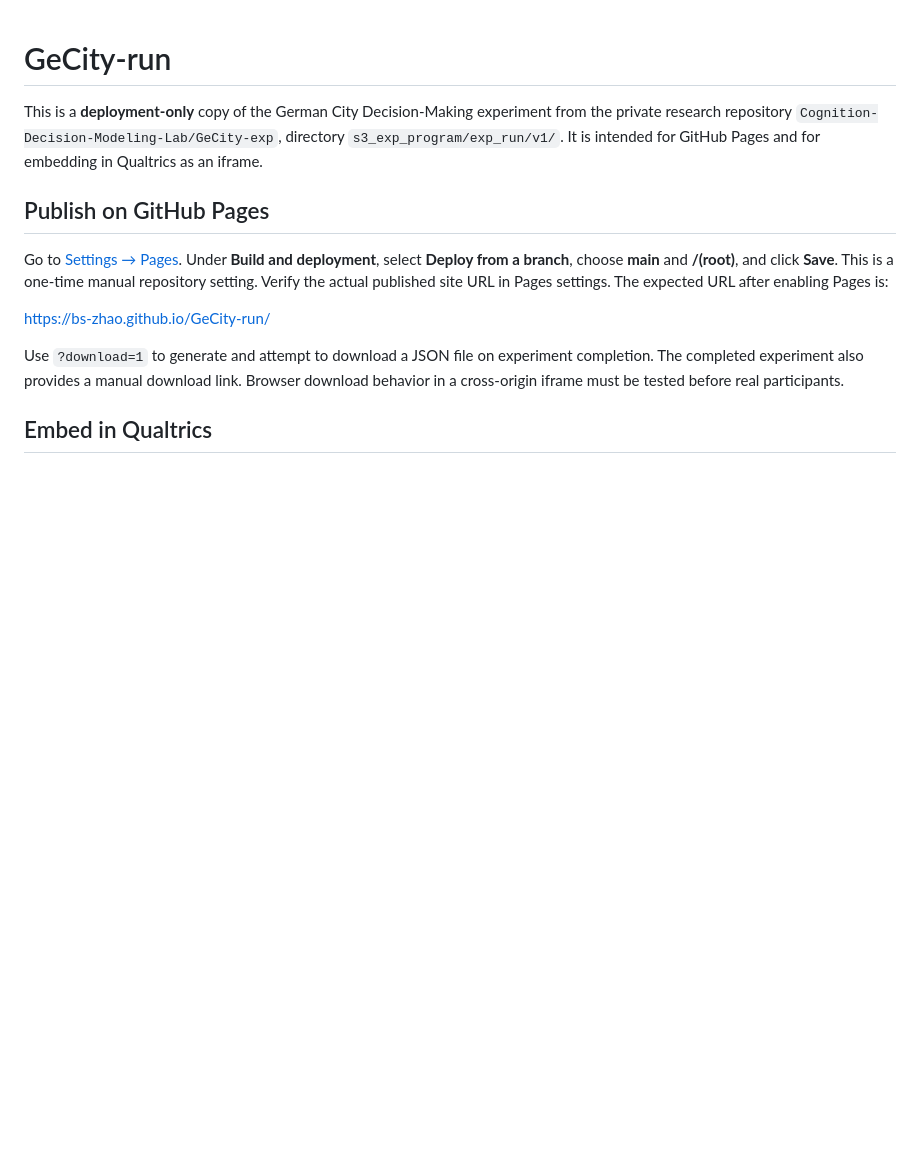
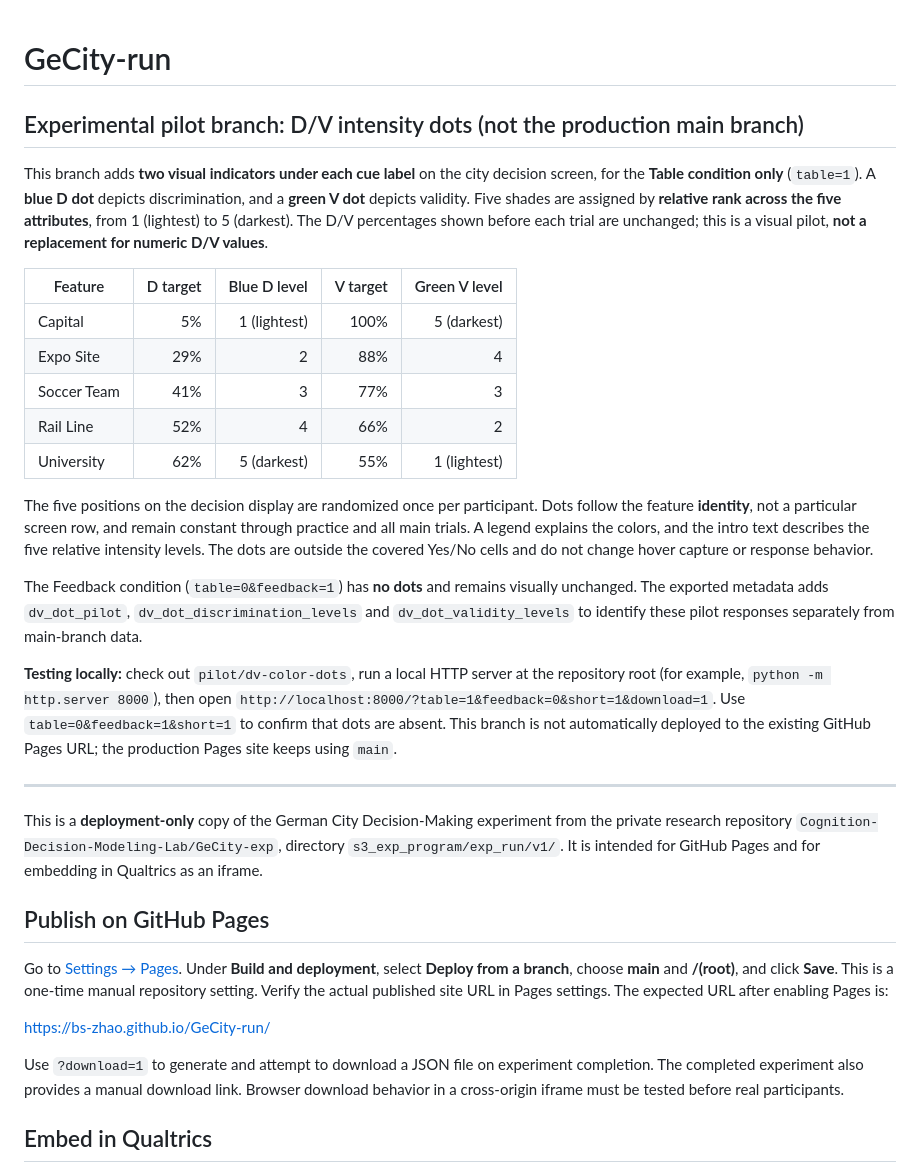
Before and after one commit to bs-zhao/GeCity-run, a Markdown page: README.md, the part around the change. Rendered like a GitHub page; blank space fills up the shorter version.

Commit message:
Document isolated five-level blue D and green V indicator pilot and local testing

```diff
--- a/README.md
+++ b/README.md
@@ -1,4 +1,43 @@
 # GeCity-run
+
+## Experimental pilot branch: D/V intensity dots (not the production main branch)
+
+This branch adds **two visual indicators under each cue label** on the city decision screen,
+for the **Table condition only** (`table=1`). A **blue D dot** depicts discrimination,
+and a **green V dot** depicts validity. Five shades are assigned by **relative rank
+across the five attributes**, from 1 (lightest) to 5 (darkest). The D/V
+percentages shown before each trial are unchanged; this is a visual pilot,
+**not a replacement for numeric D/V values**.
+
+| Feature | D target | Blue D level | V target | Green V level |
+| --- | ---: | ---: | ---: | ---: |
+| Capital | 5% | 1 (lightest) | 100% | 5 (darkest) |
+| Expo Site | 29% | 2 | 88% | 4 |
+| Soccer Team | 41% | 3 | 77% | 3 |
+| Rail Line | 52% | 4 | 66% | 2 |
+| University | 62% | 5 (darkest) | 55% | 1 (lightest) |
+
+The five positions on the decision display are randomized once per participant.
+Dots follow the feature **identity**, not a particular screen row, and remain
+constant through practice and all main trials. A legend explains the colors,
+and the intro text describes the five relative intensity levels. The dots
+are outside the covered Yes/No cells and do not change hover capture or
+response behavior.
+
+The Feedback condition (`table=0&feedback=1`) has **no dots** and remains
+visually unchanged. The exported metadata adds `dv_dot_pilot`,
+`dv_dot_discrimination_levels` and `dv_dot_validity_levels` to identify
+these pilot responses separately from main-branch data.
+
+**Testing locally:** check out `pilot/dv-color-dots`, run a local HTTP
+server at the repository root (for example, `python -m http.server 8000`),
+then open `http://localhost:8000/?table=1&feedback=0&short=1&download=1`.
+Use `table=0&feedback=1&short=1` to confirm that dots are absent.
+This branch is not automatically deployed to the existing GitHub Pages URL;
+the production Pages site keeps using `main`.
+
+---
+
 
 This is a **deployment-only** copy of the German City Decision-Making experiment from the private research repository `Cognition-Decision-Modeling-Lab/GeCity-exp`, directory `s3_exp_program/exp_run/v1/`. It is intended for GitHub Pages and for embedding in Qualtrics as an iframe.
 
```
